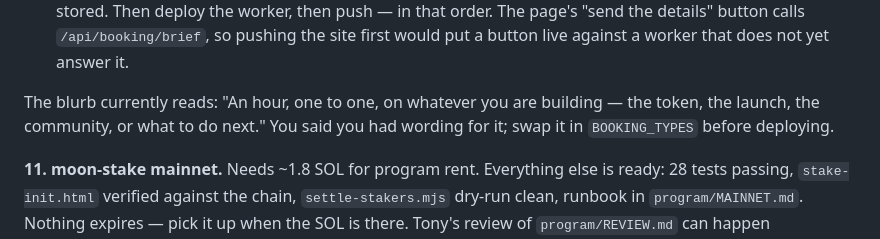
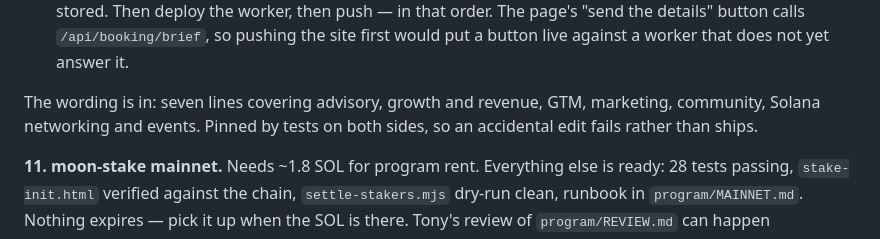
Before and after one commit to solquicks/solquicks, a Markdown page: TODO.md, the part around the change. Rendered like a GitHub page.

Commit message:
TODO: the consulting wording is in
Co-Authored-By: Claude Opus 5 <noreply@anthropic.com>

```diff
--- a/TODO.md
+++ b/TODO.md
@@ -527,9 +527,9 @@ Committed 2026-09-20, not deployed. Two things are needed, both yours:
    `/api/booking/brief`, so pushing the site first would put a button live
    against a worker that does not yet answer it.
 
-The blurb currently reads: "An hour, one to one, on whatever you are
-building — the token, the launch, the community, or what to do next."
-You said you had wording for it; swap it in `BOOKING_TYPES` before deploying.
+The wording is in: seven lines covering advisory, growth and revenue, GTM,
+marketing, community, Solana networking and events. Pinned by tests on both
+sides, so an accidental edit fails rather than ships.
 
 **11. moon-stake mainnet.**
 Needs ~1.8 SOL for program rent. Everything else is ready: 28 tests passing,
```
